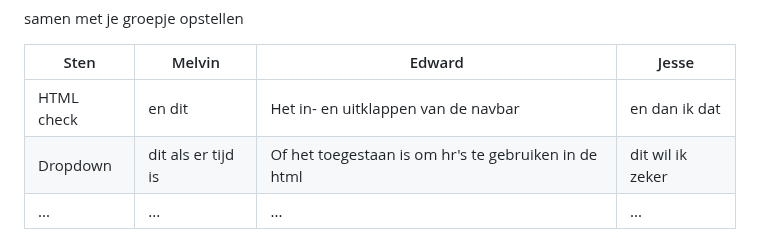
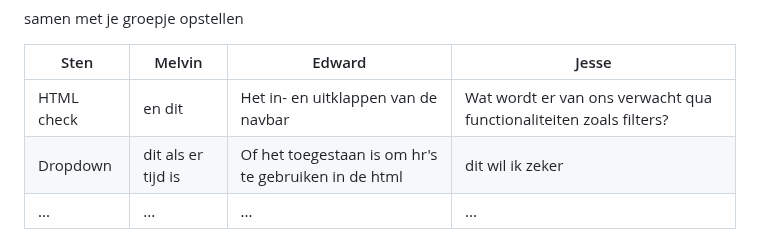
Before and after one commit to edwardvanvliet/FED23-24, a Markdown page: README.md, the part around the change. Rendered like a GitHub page.

```diff
--- a/README.md
+++ b/README.md
@@ -112,7 +112,7 @@ Nb. Door *open* toe te voegen aan een *details* element kun je deze standaard op
 
   | Sten      | Melvin          | Edward    | Jesse        |
   | ---            | ---                | ---          | ---              |
-  | HTML check  | en dit             | Het in- en uitklappen van de navbar    | en dan ik dat    |
+  | HTML check  | en dit             | Het in- en uitklappen van de navbar    | Wat wordt er van ons verwacht qua functionaliteiten zoals filters?    |
   | Dropdown | dit als er tijd is | Of het toegestaan is om hr's te gebruiken in de html | dit wil ik zeker |
   | ...            | ...                | ...          | ...              |
 
```
